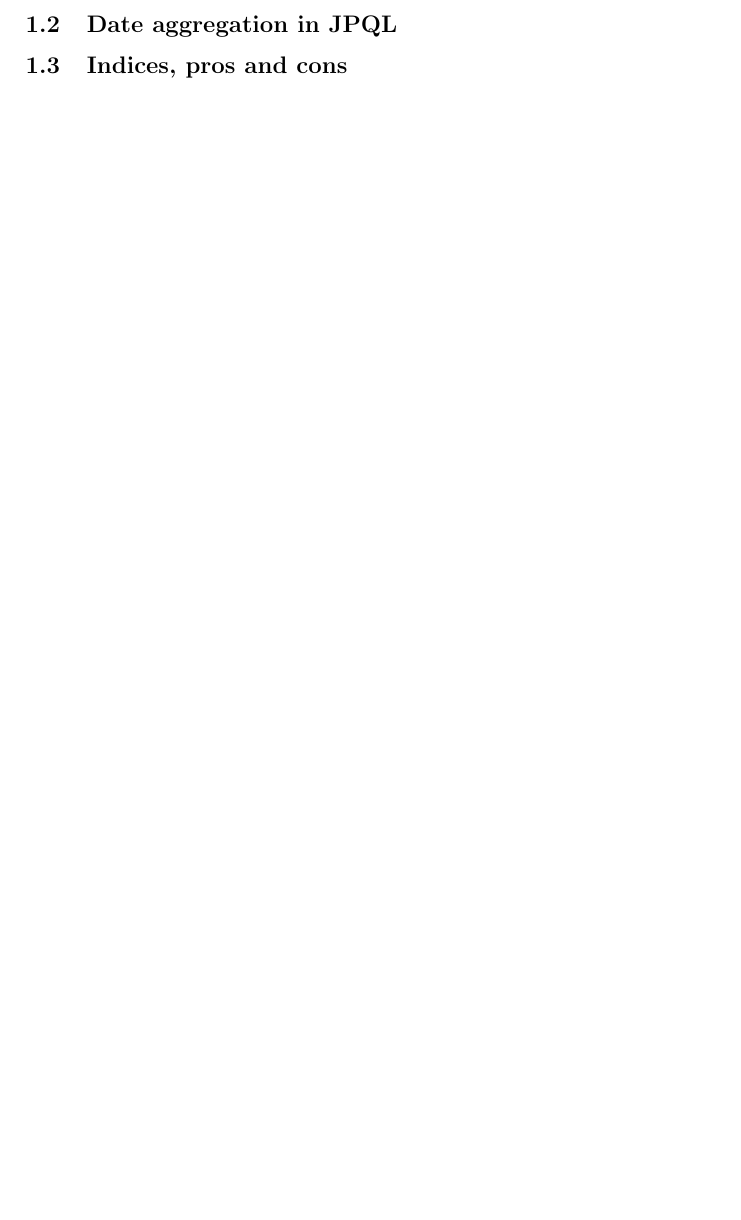
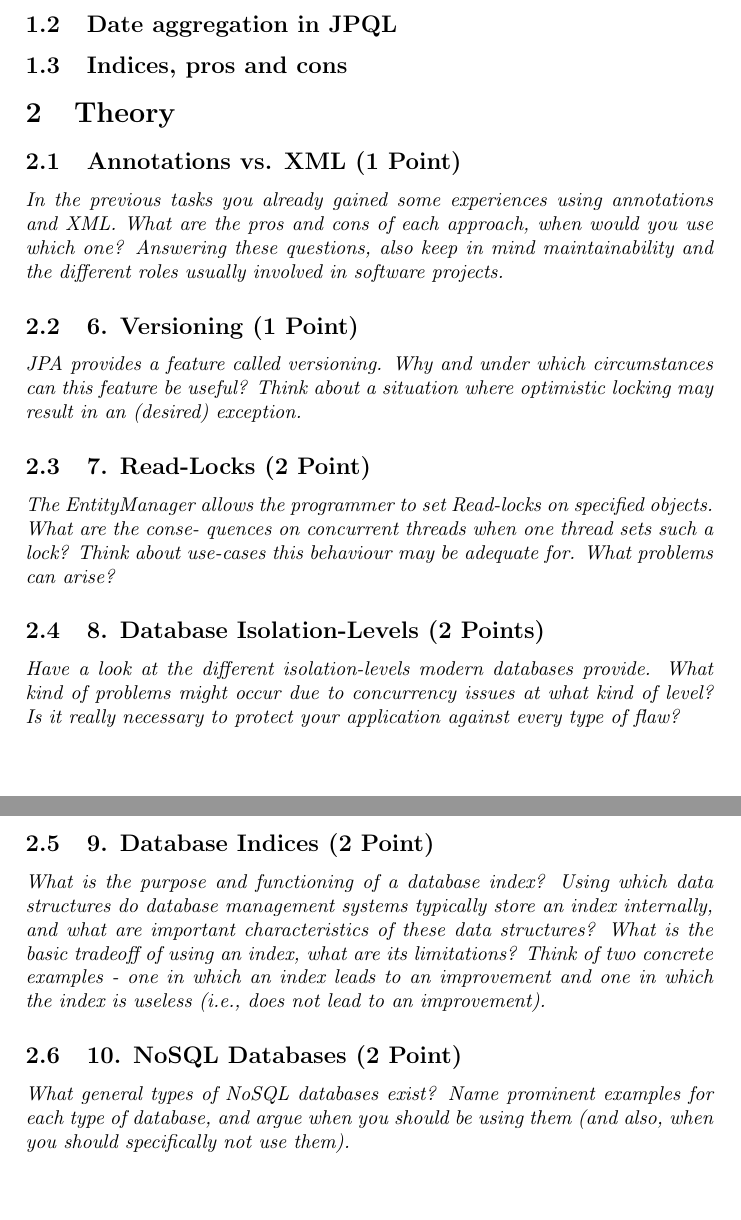
Before and after one commit to CocoMocoDaLoco/distributed_systems_technologies, a LaTeX document (protocols/ass1.tex): part of the page before the commit and two parts of pages 1 and 2 of 2 after it, the two joined at a grey line, cut so that both start at the same text, the shorter picture padded with empty space. Compiled offline with pdfLaTeX.

Commit message:
(Unanswered) theory questions

```diff
--- a/protocols/ass1.tex
+++ b/protocols/ass1.tex
@@ -40,6 +40,42 @@ When is the User.password index helpful, when could it be harmful. Optional:
 large-scale tests.
 \end{comment}
 
+\section{Theory}
 
+\subsection{Annotations vs. XML (1 Point)}
+
+\emph{In the previous tasks you already gained some experiences using annotations and XML. What are the
+pros and cons of each approach, when would you use which one? Answering these questions, also keep
+in mind maintainability and the different roles usually involved in software projects.}
+
+\subsection{6. Versioning (1 Point)}
+
+\emph{JPA provides a feature called versioning. Why and under which circumstances can this feature be useful?
+Think about a situation where optimistic locking may result in an (desired) exception.}
+
+\subsection{7. Read-Locks (2 Point)}
+
+\emph{The EntityManager allows the programmer to set Read-locks on specified objects. What are the conse-
+quences on concurrent threads when one thread sets such a lock? Think about use-cases this behaviour
+may be adequate for. What problems can arise?}
+
+\subsection{8. Database Isolation-Levels (2 Points)}
+
+\emph{Have a look at the different isolation-levels modern databases provide. What kind of problems might
+occur due to concurrency issues at what kind of level? Is it really necessary to protect your application
+against every type of flaw?}
+
+\subsection{9. Database Indices (2 Point)}
+
+\emph{What is the purpose and functioning of a database index? Using which data structures do database
+management systems typically store an index internally, and what are important characteristics of these
+data structures? What is the basic tradeoff of using an index, what are its limitations? Think of two
+concrete examples - one in which an index leads to an improvement and one in which the index is useless
+(i.e., does not lead to an improvement).}
+
+\subsection{10. NoSQL Databases (2 Point)}
+
+\emph{What general types of NoSQL databases exist? Name prominent examples for each type of database,
+and argue when you should be using them (and also, when you should specifically not use them).}
 
 \end{document}
```
